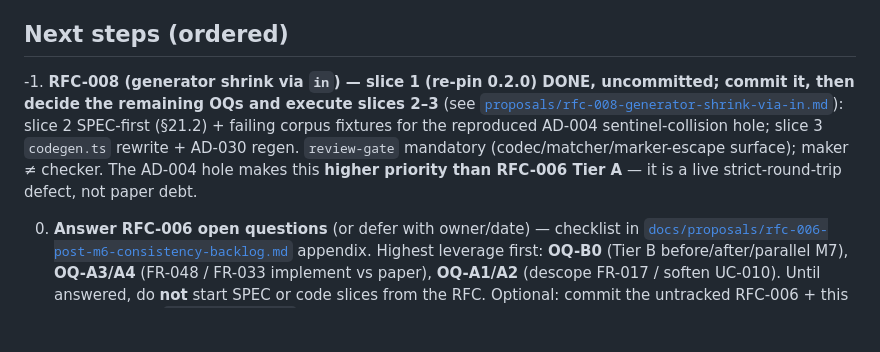
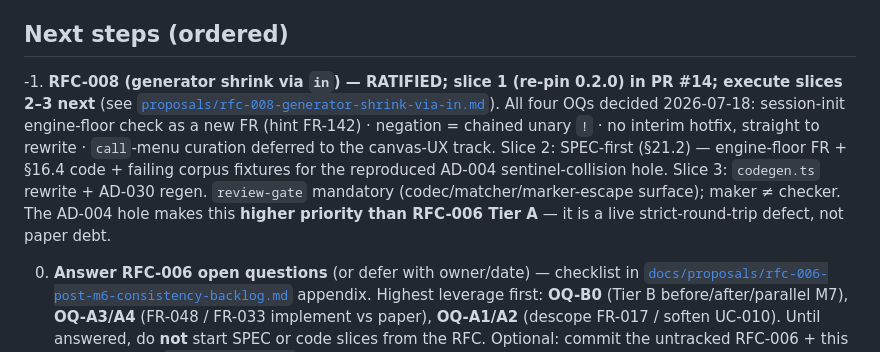
Before and after one commit to transon-org/transon-blockly, a Markdown page: docs/current-state.md, the part around the change. GitHub-like rendering; blank space fills up the shorter version.

```diff
--- a/docs/current-state.md
+++ b/docs/current-state.md
@@ -1106,13 +1106,16 @@ living read of it.
 
 ## Next steps (ordered)
 
--1. **RFC-008 (generator shrink via `in`) — slice 1 (re-pin 0.2.0) DONE, uncommitted; commit it,
-   then decide the remaining OQs and execute slices 2–3** (see
-   [`proposals/rfc-008-generator-shrink-via-in.md`](proposals/rfc-008-generator-shrink-via-in.md)):
-   slice 2 SPEC-first (§21.2) + failing corpus fixtures for the reproduced AD-004
-   sentinel-collision hole; slice 3 `codegen.ts` rewrite + AD-030 regen. `review-gate` mandatory
-   (codec/matcher/marker-escape surface); maker ≠ checker. The AD-004 hole makes this **higher
-   priority than RFC-006 Tier A** — it is a live strict-round-trip defect, not paper debt.
+-1. **RFC-008 (generator shrink via `in`) — RATIFIED; slice 1 (re-pin 0.2.0) in PR #14; execute
+   slices 2–3 next** (see
+   [`proposals/rfc-008-generator-shrink-via-in.md`](proposals/rfc-008-generator-shrink-via-in.md)).
+   All four OQs decided 2026-07-18: session-init engine-floor check as a new FR (hint FR-142) ·
+   negation = chained unary `!` · no interim hotfix, straight to rewrite · `call`-menu curation
+   deferred to the canvas-UX track. Slice 2: SPEC-first (§21.2) — engine-floor FR + §16.4 code +
+   failing corpus fixtures for the reproduced AD-004 sentinel-collision hole. Slice 3:
+   `codegen.ts` rewrite + AD-030 regen. `review-gate` mandatory (codec/matcher/marker-escape
+   surface); maker ≠ checker. The AD-004 hole makes this **higher priority than RFC-006 Tier A**
+   — it is a live strict-round-trip defect, not paper debt.
 
 0. **Answer RFC-006 open questions** (or defer with owner/date) — checklist in
    [`docs/proposals/rfc-006-post-m6-consistency-backlog.md`](proposals/rfc-006-post-m6-consistency-backlog.md)
```
Also changed, not shown: docs/proposals/rfc-008-generator-shrink-via-in.md (+27 -17 lines).
